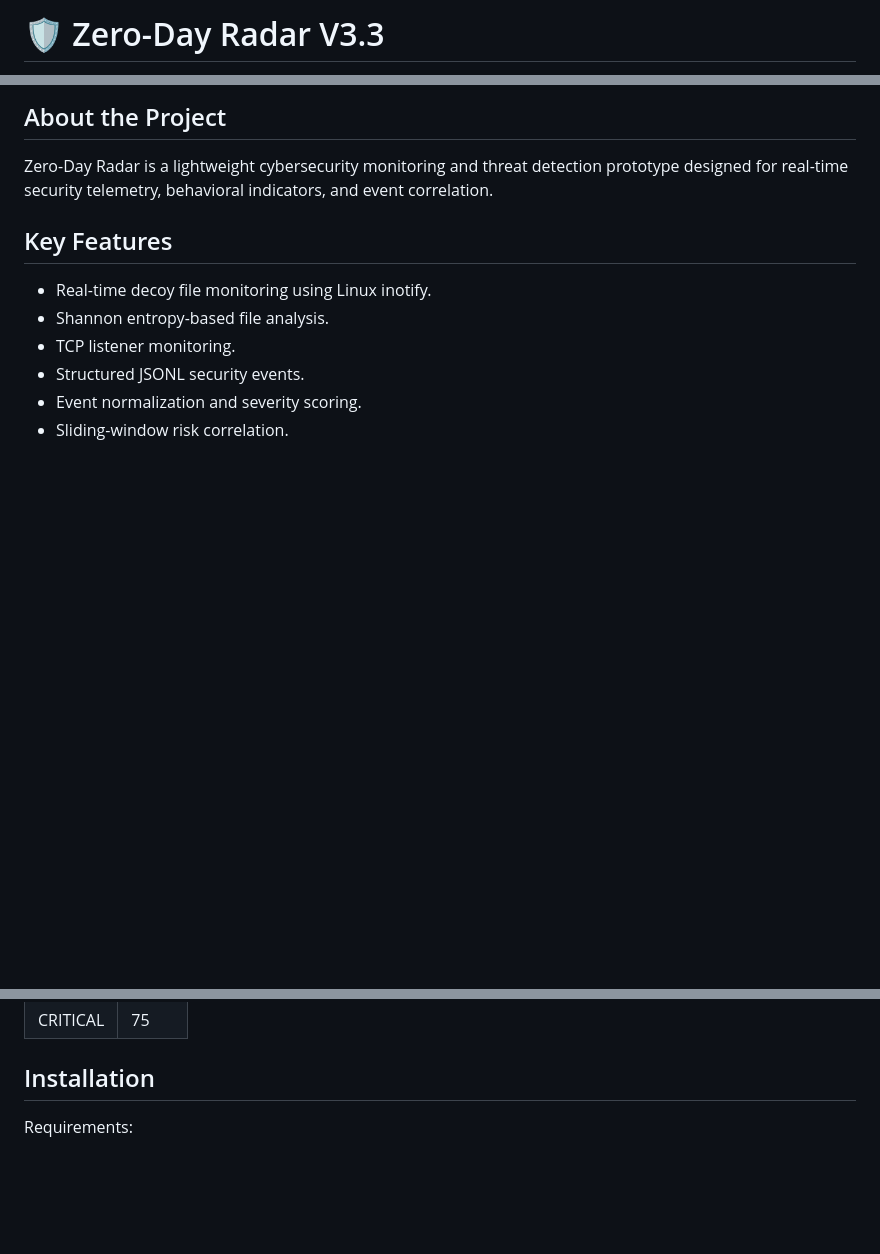
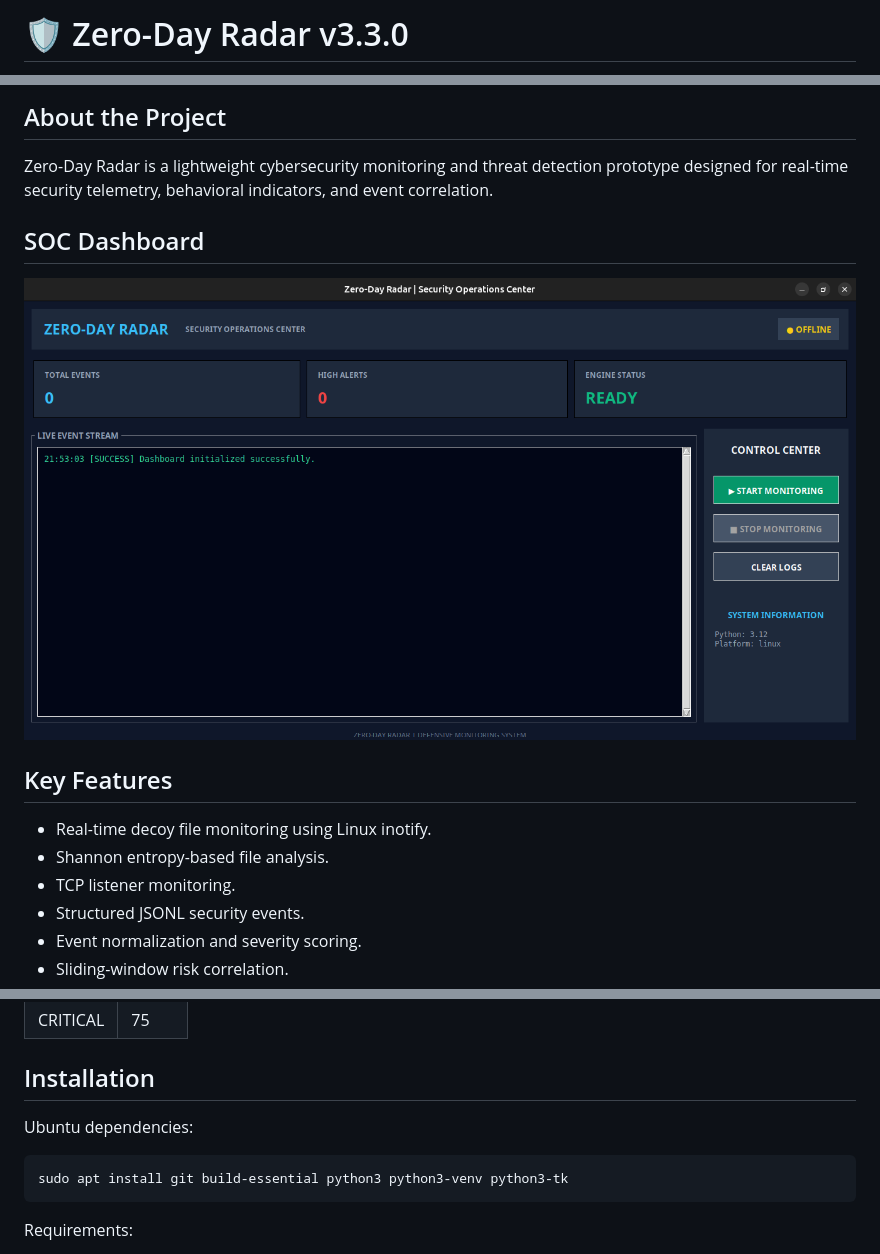
Before and after one commit to aouamchawki-3A/zero-day-radar, a Markdown page: README.md, 3 parts joined by grey strips. Rendered like a GitHub page; pictures changed too: docs/images/soc-dashboard.png (added); blank space fills up the shorter version.

Commit message:
docs: improve README and add SOC dashboard sceenshot

````diff
--- a/README.md
+++ b/README.md
@@ -1,2 +1,2 @@
-# 🛡️ Zero-Day Radar V3.3
+# 🛡️ Zero-Day Radar v3.3.0
 
@@ -11,6 +15,10 @@ Zero-Day Radar is a lightweight cybersecurity
 monitoring and threat detection prototype designed
 for real-time security telemetry, behavioral
 indicators, and event correlation.
+
+## SOC Dashboard
+
+![SOC Dashboard](docs/images/soc-dashboard.png)
 
 ## Key Features
 
@@ -56,6 +55,12 @@ Maximum stored events: 1000.
 | CRITICAL | 75    |
 
 ## Installation
+
+Ubuntu dependencies:
+
+```bash
+sudo apt install git build-essential python3 python3-venv python3-tk
+```
 
 Requirements:
 
````
Also changed, not shown: other parts of README.md (+8 -13 lines).
